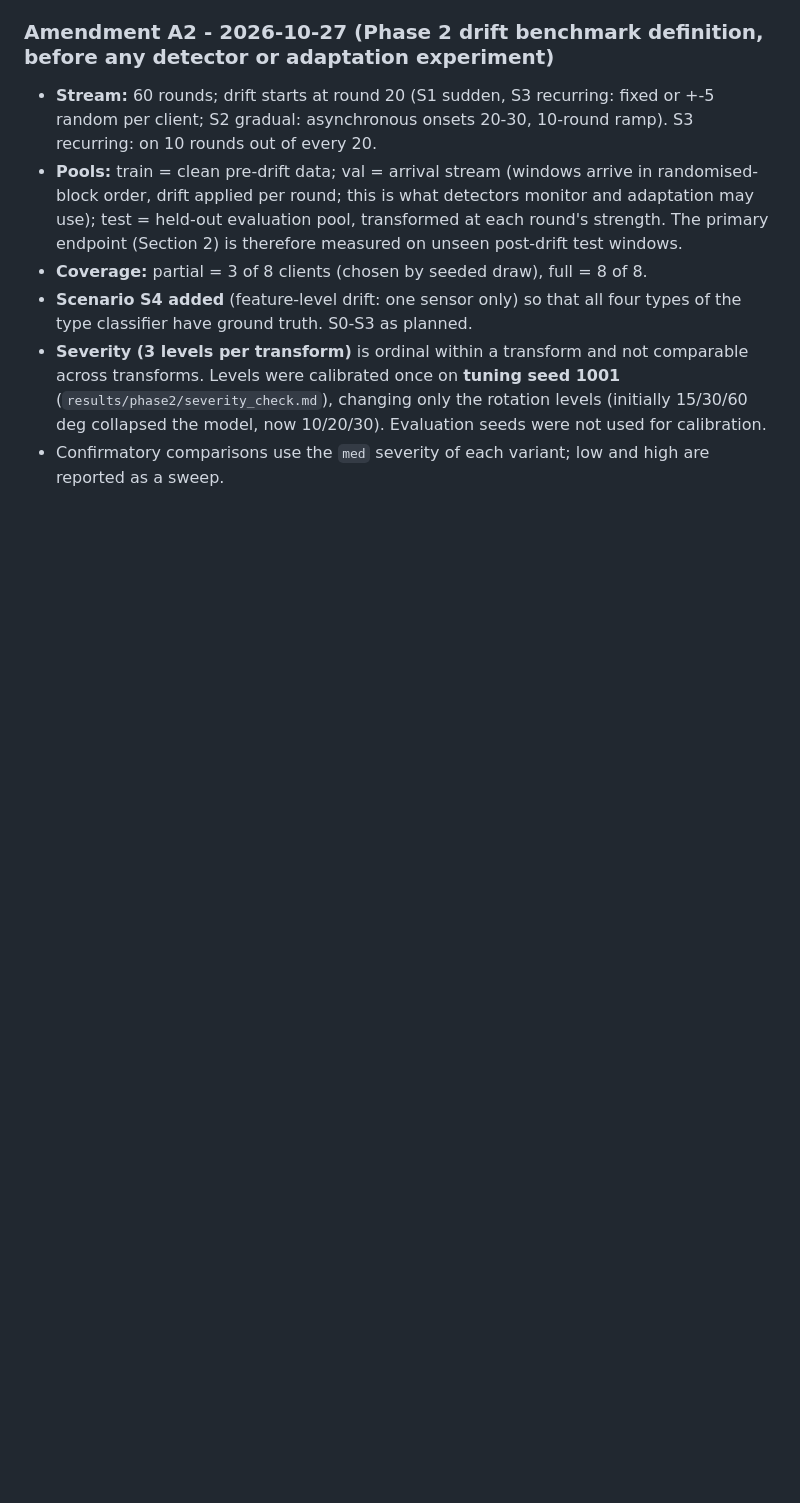
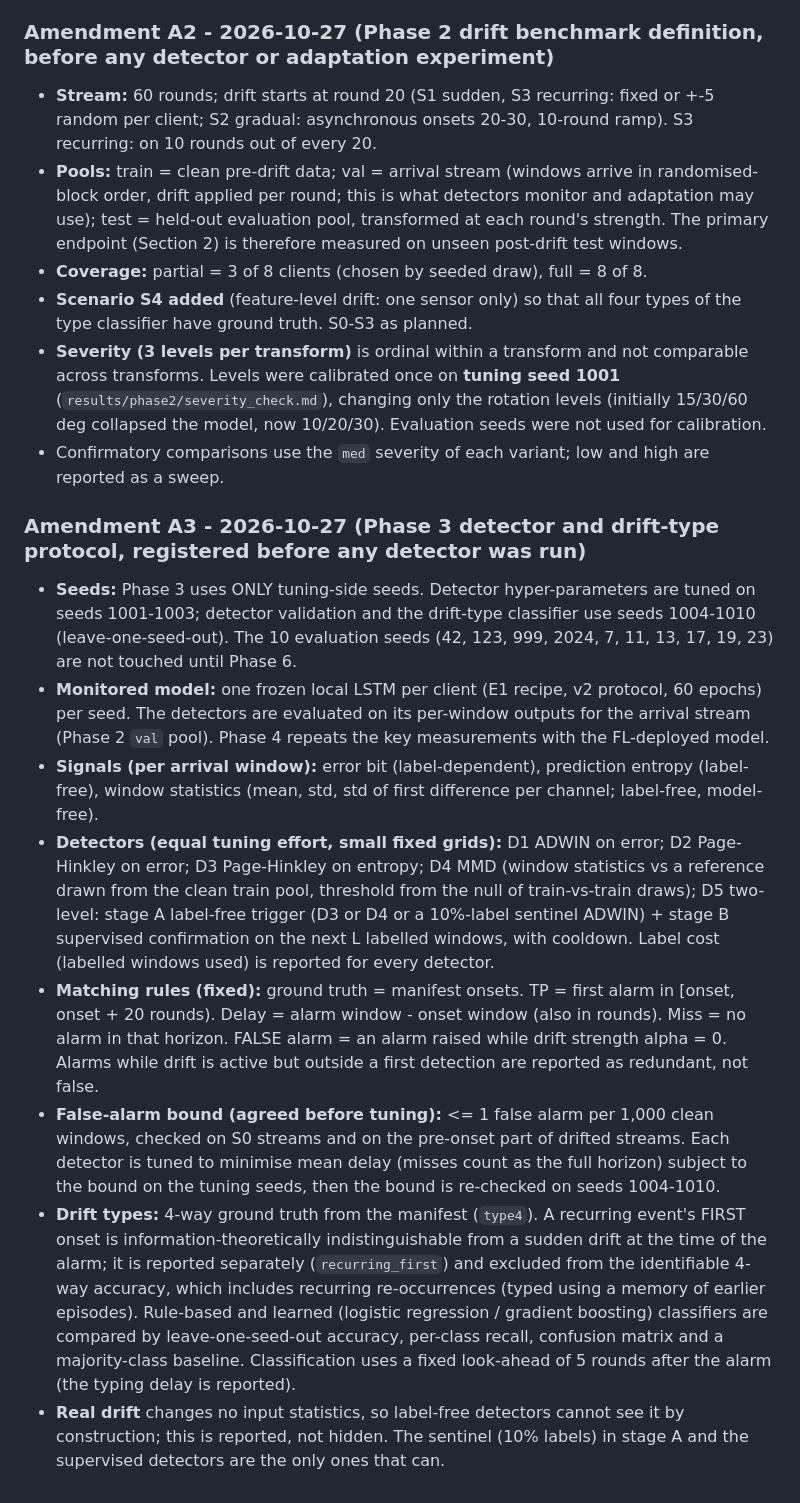
Before and after one commit to sidddha2004/drift-detection, a Markdown page: docs/analysis_plan.md, the part around the change. Rendered like a GitHub page; blank space fills up the shorter version.

Commit message:
docs(phase3): register detector/typing protocol (Amendment A3)
Co-Authored-By: Claude Sonnet 5.5 <noreply@anthropic.com>

```diff
--- a/docs/analysis_plan.md
+++ b/docs/analysis_plan.md
@@ -72,3 +72,13 @@ Reported alongside, never instead: mean over **all** clients, **worst-client** m
 - **Scenario S4 added** (feature-level drift: one sensor only) so that all four types of the type classifier have ground truth. S0-S3 as planned.
 - **Severity (3 levels per transform)** is ordinal within a transform and not comparable across transforms. Levels were calibrated once on **tuning seed 1001** (`results/phase2/severity_check.md`), changing only the rotation levels (initially 15/30/60 deg collapsed the model, now 10/20/30). Evaluation seeds were not used for calibration.
 - Confirmatory comparisons use the `med` severity of each variant; low and high are reported as a sweep.
+
+### Amendment A3 - 2026-10-27 (Phase 3 detector and drift-type protocol, registered before any detector was run)
+- **Seeds:** Phase 3 uses ONLY tuning-side seeds. Detector hyper-parameters are tuned on seeds 1001-1003; detector validation and the drift-type classifier use seeds 1004-1010 (leave-one-seed-out). The 10 evaluation seeds (42, 123, 999, 2024, 7, 11, 13, 17, 19, 23) are not touched until Phase 6.
+- **Monitored model:** one frozen local LSTM per client (E1 recipe, v2 protocol, 60 epochs) per seed. The detectors are evaluated on its per-window outputs for the arrival stream (Phase 2 `val` pool). Phase 4 repeats the key measurements with the FL-deployed model.
+- **Signals (per arrival window):** error bit (label-dependent), prediction entropy (label-free), window statistics (mean, std, std of first difference per channel; label-free, model-free).
+- **Detectors (equal tuning effort, small fixed grids):** D1 ADWIN on error; D2 Page-Hinkley on error; D3 Page-Hinkley on entropy; D4 MMD (window statistics vs a reference drawn from the clean train pool, threshold from the null of train-vs-train draws); D5 two-level: stage A label-free trigger (D3 or D4 or a 10%-label sentinel ADWIN) + stage B supervised confirmation on the next L labelled windows, with cooldown. Label cost (labelled windows used) is reported for every detector.
+- **Matching rules (fixed):** ground truth = manifest onsets. TP = first alarm in [onset, onset + 20 rounds). Delay = alarm window - onset window (also in rounds). Miss = no alarm in that horizon. FALSE alarm = an alarm raised while drift strength alpha = 0. Alarms while drift is active but outside a first detection are reported as redundant, not false.
+- **False-alarm bound (agreed before tuning):** <= 1 false alarm per 1,000 clean windows, checked on S0 streams and on the pre-onset part of drifted streams. Each detector is tuned to minimise mean delay (misses count as the full horizon) subject to the bound on the tuning seeds, then the bound is re-checked on seeds 1004-1010.
+- **Drift types:** 4-way ground truth from the manifest (`type4`). A recurring event's FIRST onset is information-theoretically indistinguishable from a sudden drift at the time of the alarm; it is reported separately (`recurring_first`) and excluded from the identifiable 4-way accuracy, which includes recurring re-occurrences (typed using a memory of earlier episodes). Rule-based and learned (logistic regression / gradient boosting) classifiers are compared by leave-one-seed-out accuracy, per-class recall, confusion matrix and a majority-class baseline. Classification uses a fixed look-ahead of 5 rounds after the alarm (the typing delay is reported).
+- **Real drift** changes no input statistics, so label-free detectors cannot see it by construction; this is reported, not hidden. The sentinel (10% labels) in stage A and the supervised detectors are the only ones that can.
```
Also changed, not shown: docs/decisions.md (+6 -0 lines).
